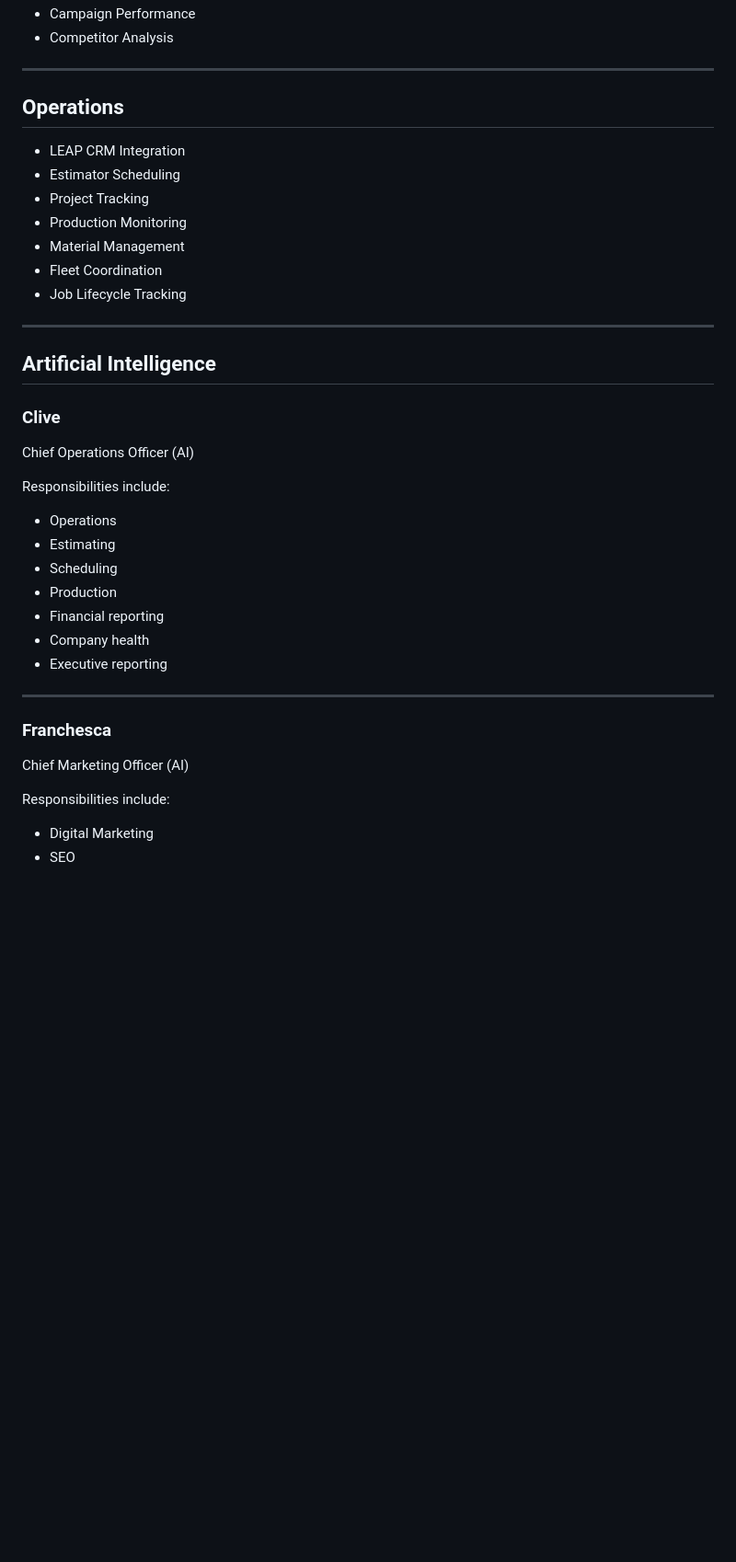
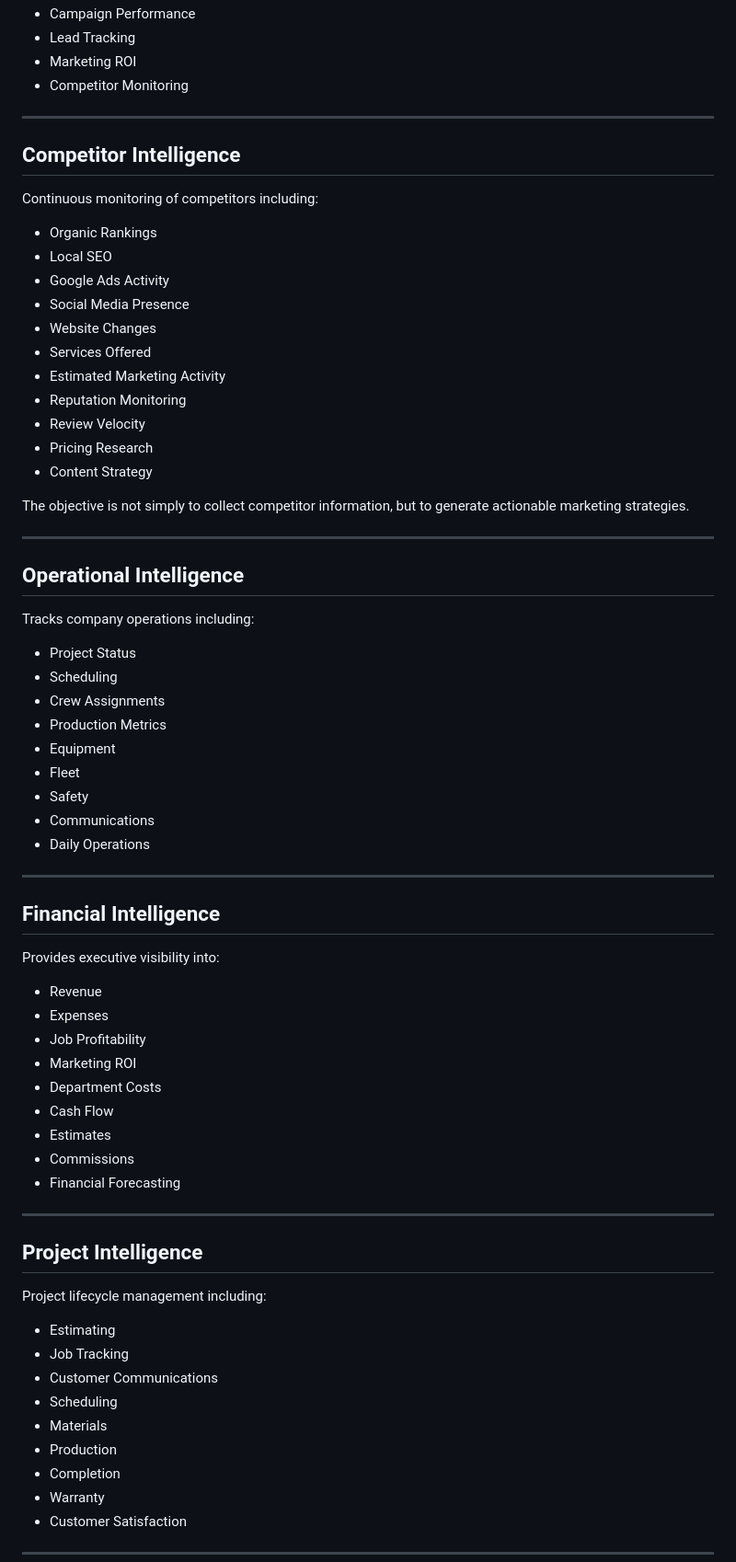
Before and after one commit to MullerAdvantage/topside-os, a Markdown page: README.md, the part around one of its changes. Shown at 92% size. Rendered like a GitHub page; blank space fills up the shorter version.

```diff
--- a/README.md
+++ b/README.md
@@ -53,41 +73,75 @@ The primary objectives of TIP are to:
 - Campaign Performance
-- Competitor Analysis
+- Lead Tracking
+- Marketing ROI
+- Competitor Monitoring
 
 ---
 
-## Operations
+## Competitor Intelligence
 
-- LEAP CRM Integration
-- Estimator Scheduling
-- Project Tracking
-- Production Monitoring
-- Material Management
-- Fleet Coordination
-- Job Lifecycle Tracking
+Continuous monitoring of competitors including:
+
+- Organic Rankings
+- Local SEO
+- Google Ads Activity
+- Social Media Presence
+- Website Changes
+- Services Offered
+- Estimated Marketing Activity
+- Reputation Monitoring
+- Review Velocity
+- Pricing Research
+- Content Strategy
+
+The objective is not simply to collect competitor information, but to generate actionable marketing strategies.
 
 ---
 
-## Artificial Intelligence
+## Operational Intelligence
 
-### Clive
-Chief Operations Officer (AI)
+Tracks company operations including:
 
-Responsibilities include:
-
-- Operations
-- Estimating
+- Project Status
 - Scheduling
-- Production
-- Financial reporting
-- Company health
-- Executive reporting
+- Crew Assignments
+- Production Metrics
+- Equipment
+- Fleet
+- Safety
+- Communications
+- Daily Operations
 
 ---
 
-### Franchesca
-Chief Marketing Officer (AI)
+## Financial Intelligence
 
-Responsibilities include:
+Provides executive visibility into:
 
-- Digital Marketing
-- SEO
+- Revenue
+- Expenses
+- Job Profitability
+- Marketing ROI
+- Department Costs
+- Cash Flow
+- Estimates
+- Commissions
+- Financial Forecasting
+
+---
+
+## Project Intelligence
+
+Project lifecycle management including:
+
+- Estimating
+- Job Tracking
+- Customer Communications
+- Scheduling
+- Materials
+- Production
+- Completion
+- Warranty
+- Customer Satisfaction
+
+---
+
```
Also changed, not shown: other parts of README.md (+247 -245 lines).
